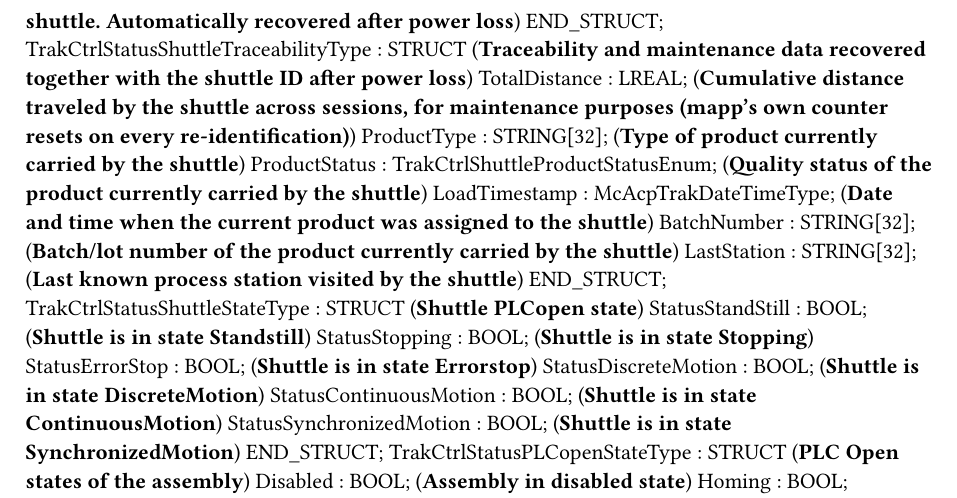
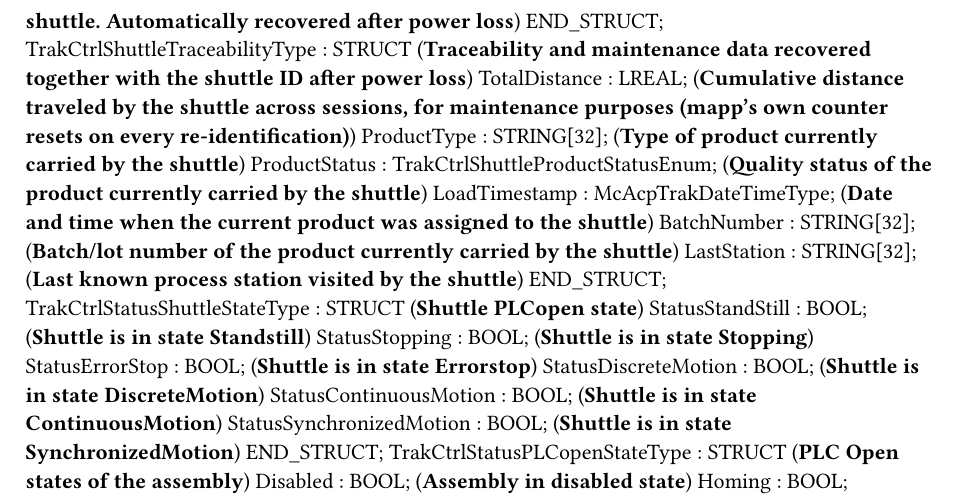
Before and after one commit to br-automation-community/trak-basis, a Typst document (Logical/TrakBasis/TrakBasis.typ): part of page 2 of 2, cut so that both start at the same text. Compiled offline with Typst 0.15.

Commit message:
Some names made shorter so it does not exceed the 32 characters

```diff
--- a/Logical/TrakBasis/TrakBasis.typ
+++ b/Logical/TrakBasis/TrakBasis.typ
@@ -93,5 +93,5 @@ TYPE
 	END_STRUCT;
-	TrakCtrlStatusShuttleTraceabilityType : 	STRUCT  (*Traceability and maintenance data recovered together with the shuttle ID after power loss*)
+	TrakCtrlShuttleTraceabilityType : 	STRUCT  (*Traceability and maintenance data recovered together with the shuttle ID after power loss*)
 		TotalDistance : LREAL; (*Cumulative distance traveled by the shuttle across sessions, for maintenance purposes (mapp's own counter resets on every re-identification)*)
 		ProductType : STRING[32]; (*Type of product currently carried by the shuttle*)
 		ProductStatus : TrakCtrlShuttleProductStatusEnum; (*Quality status of the product currently carried by the shuttle*)
```
Also changed, not shown: Logical/TrakBasis/TrakBasis.typ (2 more changed lines), 1 other file.
